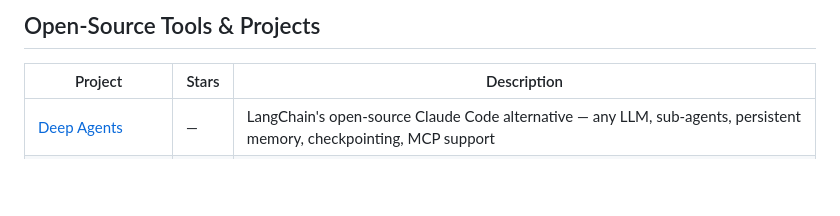
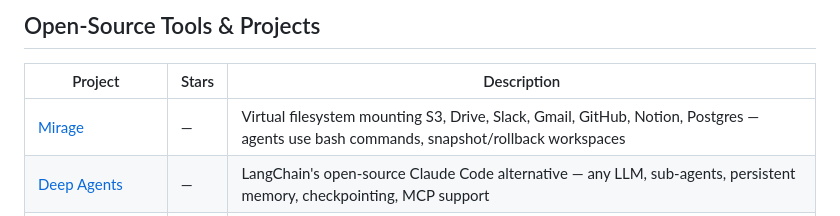
Before and after one commit to Mehtabk/DeeplyAgentic, a Markdown page: reading-list/README.md, the part around the change. Rendered like a GitHub page; blank space fills up the shorter version.

Commit message:
feat: add Mirage (virtual filesystem for agents) to trending + reading list

```diff
--- a/reading-list/README.md
+++ b/reading-list/README.md
@@ -32,6 +32,7 @@ Updated weekly. Star this repo to stay current.
 
 | Project | Stars | Description |
 |---------|-------|-------------|
+| [Mirage](https://github.com/strukto-ai/mirage) | — | Virtual filesystem mounting S3, Drive, Slack, Gmail, GitHub, Notion, Postgres — agents use bash commands, snapshot/rollback workspaces |
 | [Deep Agents](https://github.com/langchain-ai/deep-agents) | — | LangChain's open-source Claude Code alternative — any LLM, sub-agents, persistent memory, checkpointing, MCP support |
 | [Hermes Agent](https://github.com/nesquena/hermes-webui) | — | Persistent AI assistant with memory across sessions — web + CLI + 10 messaging platforms, scheduled offline jobs |
 | [Second-Me](https://github.com/mindverse/Second-Me) | 10k+ | Build your AI clone — trains on your memories, runs fully offline, deploys to decentralized networks |
```
Also changed, not shown: README.md (+1 -1 lines).
